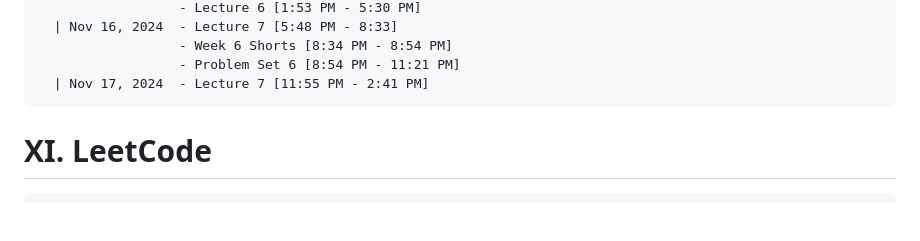
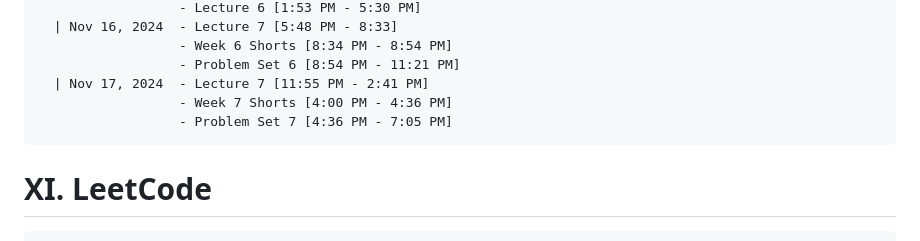
Before and after one commit to NA-Black/Accountability, a Markdown page: ranzbrendan/Self Study Progress.md, the part around the change. GitHub-like rendering; blank space fills up the shorter version.

````diff
--- a/ranzbrendan/Self Study Progress.md
+++ b/ranzbrendan/Self Study Progress.md
@@ -351,6 +351,8 @@
                   - Week 6 Shorts [8:34 PM - 8:54 PM]
                   - Problem Set 6 [8:54 PM - 11:21 PM]
   | Nov 17, 2024  - Lecture 7 [11:55 PM - 2:41 PM]
+                  - Week 7 Shorts [4:00 PM - 4:36 PM]
+                  - Problem Set 7 [4:36 PM - 7:05 PM]
 ```
 
 # XI. LeetCode
````
